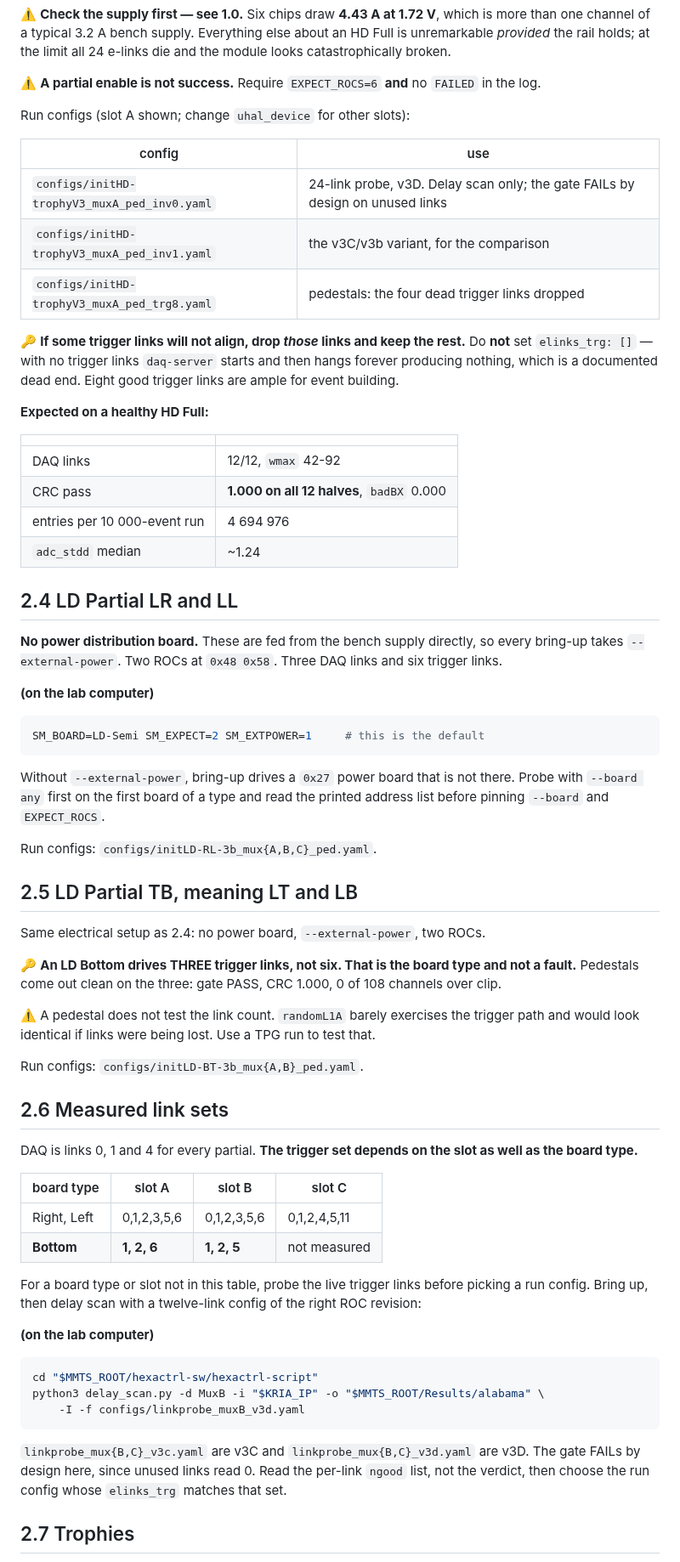
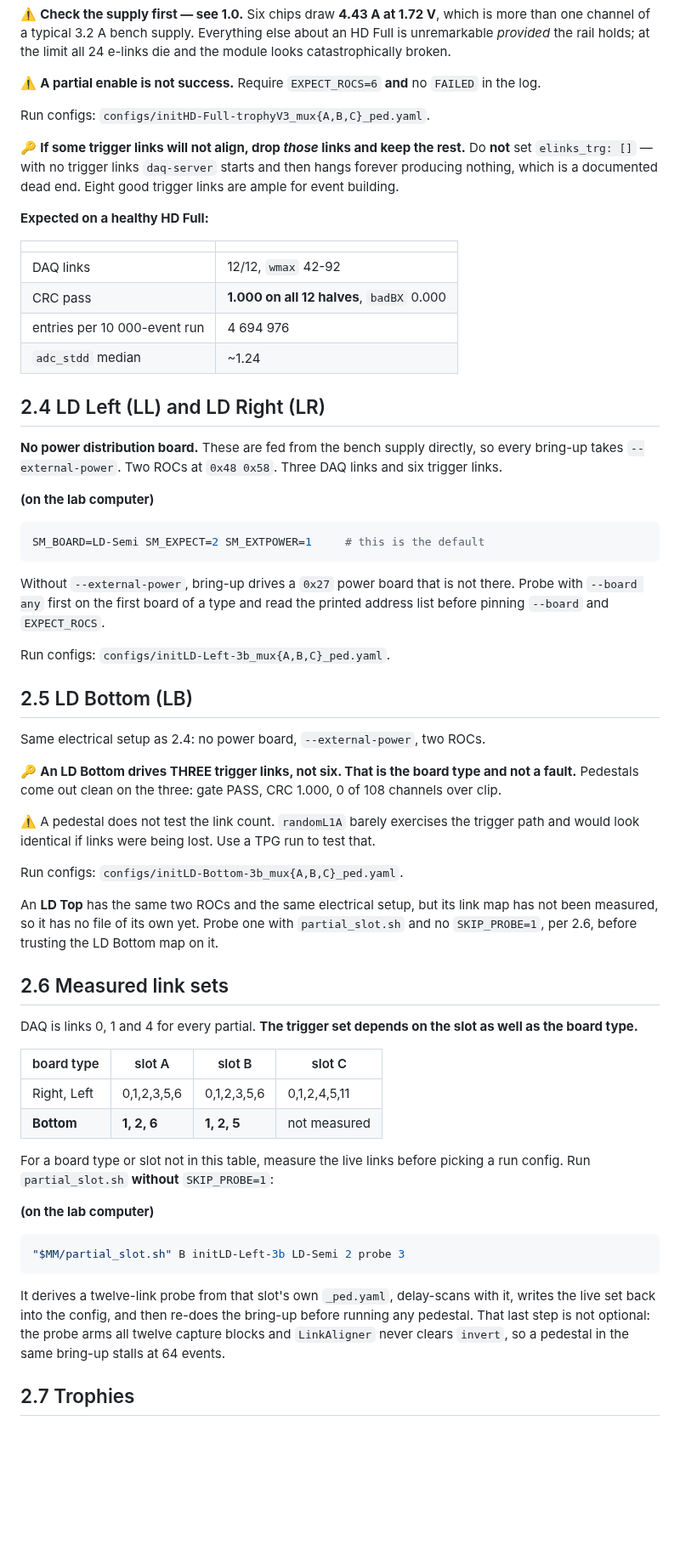
Before and after one commit to tvami/mmts-multimodule, a Markdown page: mmts_instructions.md, the part around one of its changes. Shown at 85% size. Rendered like a GitHub page; blank space fills up the shorter version.

Commit message:
fix client install steps and naming

````diff
--- a/mmts_instructions.md
+++ b/mmts_instructions.md
@@ -1041,13 +1070,7 @@ e-links die and the module looks catastrophically broken.
 ⚠️ **A partial enable is not success.** Require `EXPECT_ROCS=6` **and** no
 `FAILED` in the log.
 
-Run configs (slot A shown; change `uhal_device` for other slots):
-
-| config | use |
-|---|---|
-| `configs/initHD-trophyV3_muxA_ped_inv0.yaml` | 24-link probe, v3D. Delay scan only; the gate FAILs by design on unused links |
-| `configs/initHD-trophyV3_muxA_ped_inv1.yaml` | the v3C/v3b variant, for the comparison |
-| `configs/initHD-trophyV3_muxA_ped_trg8.yaml` | pedestals: the four dead trigger links dropped |
+Run configs: `configs/initHD-Full-trophyV3_mux{A,B,C}_ped.yaml`.
 
 🔑 **If some trigger links will not align, drop *those* links and keep the rest.**
 Do **not** set `elinks_trg: []` — with no trigger links `daq-server` starts and
@@ -1063,7 +1086,7 @@ trigger links are ample for event building.
 | entries per 10 000-event run | 4 694 976 |
 | `adc_stdd` median | ~1.24 |
 
-## 2.4 LD Partial LR and LL
+## 2.4 LD Left (LL) and LD Right (LR)
 
 **No power distribution board.** These are fed from the bench supply directly, so
 every bring-up takes `--external-power`. Two ROCs at `0x48 0x58`. Three DAQ links
@@ -1079,9 +1102,9 @@ Without `--external-power`, bring-up drives a `0x27` power board that is not
 there. Probe with `--board any` first on the first board of a type and read the
 printed address list before pinning `--board` and `EXPECT_ROCS`.
 
-Run configs: `configs/initLD-RL-3b_mux{A,B,C}_ped.yaml`.
-
-## 2.5 LD Partial TB, meaning LT and LB
+Run configs: `configs/initLD-Left-3b_mux{A,B,C}_ped.yaml`.
+
+## 2.5 LD Bottom (LB)
 
 Same electrical setup as 2.4: no power board, `--external-power`, two ROCs.
 
@@ -1093,7 +1116,12 @@ not a fault.** Pedestals come out clean on the three: gate PASS, CRC 1.000, 0 of
 trigger path and would look identical if links were being lost. Use a TPG run to
 test that.
 
-Run configs: `configs/initLD-BT-3b_mux{A,B}_ped.yaml`.
+Run configs: `configs/initLD-Bottom-3b_mux{A,B,C}_ped.yaml`.
+
+An **LD Top** has the same two ROCs and the same electrical setup, but its link
+map has not been measured, so it has no file of its own yet. Probe one with
+`partial_slot.sh` and no `SKIP_PROBE=1`, per 2.6, before trusting the LD Bottom
+map on it.
 
 ## 2.6 Measured link sets
 
@@ -1105,22 +1133,20 @@ as well as the board type.**
 | Right, Left | 0,1,2,3,5,6 | 0,1,2,3,5,6 | 0,1,2,4,5,11 |
 | **Bottom** | **1, 2, 6** | **1, 2, 5** | not measured |
 
-For a board type or slot not in this table, probe the live trigger links before
-picking a run config. Bring up, then delay scan with a twelve-link config of the
-right ROC revision:
-
-**(on the lab computer)**
-
-```bash
-cd "$MMTS_ROOT/hexactrl-sw/hexactrl-script"
-python3 delay_scan.py -d MuxB -i "$KRIA_IP" -o "$MMTS_ROOT/Results/alabama" \
-    -I -f configs/linkprobe_muxB_v3d.yaml
-```
-
-`linkprobe_mux{B,C}_v3c.yaml` are v3C and `linkprobe_mux{B,C}_v3d.yaml` are v3D.
-The gate FAILs by design here, since unused links read 0. Read the per-link
-`ngood` list, not the verdict, then choose the run config whose `elinks_trg`
-matches that set.
+For a board type or slot not in this table, measure the live links before picking
+a run config. Run `partial_slot.sh` **without** `SKIP_PROBE=1`:
+
+**(on the lab computer)**
+
+```bash
+"$MM/partial_slot.sh" B initLD-Left-3b LD-Semi 2 probe 3
+```
+
+It derives a twelve-link probe from that slot's own `_ped.yaml`, delay-scans with
+it, writes the live set back into the config, and then re-does the bring-up
+before running any pedestal. That last step is not optional: the probe arms all
+twelve capture blocks and `LinkAligner` never clears `invert`, so a pedestal in
+the same bring-up stalls at 64 events.
 
 ## 2.7 Trophies
 
````
Also changed, not shown: other parts of mmts_instructions.md (+87 -52 lines).
